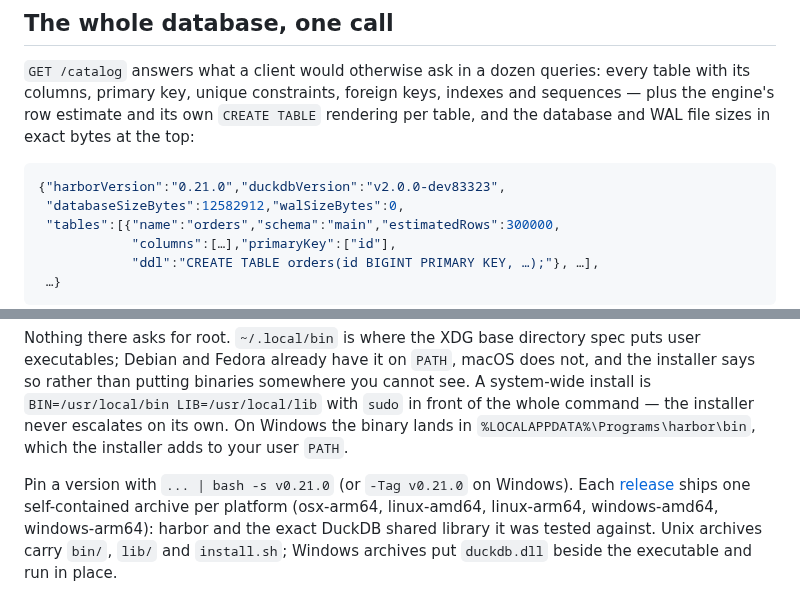
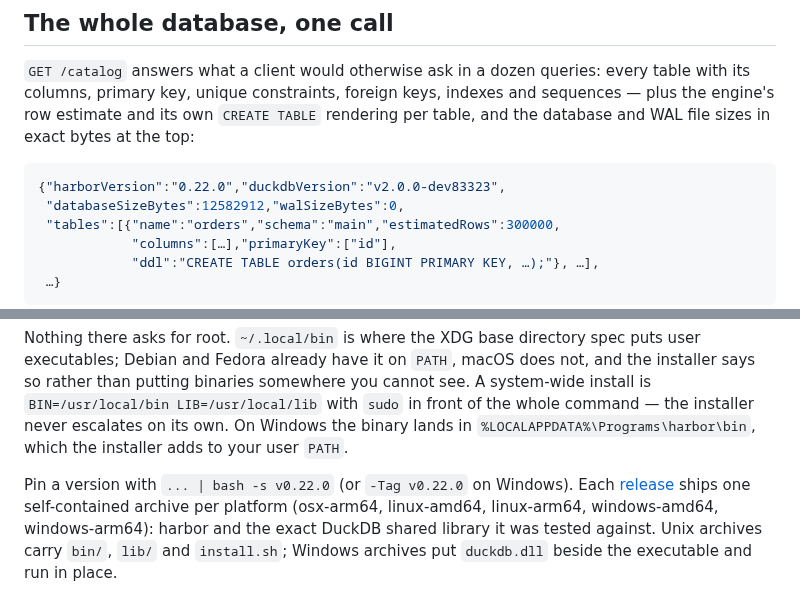
Before and after one commit to shreeve/duckdb-harbor, a Markdown page: harbor/README.md, 2 parts joined by grey strips. Rendered like a GitHub page.

Commit message:
Release harbor v0.22.0
The wire contract stops dropping data: TIMETZ carries its UTC offset
in ISO shape, union tags survive at every depth, and 24:00:00 —
end-of-day — prints as itself on all three time types. The lossy
vocabulary shrinks to VARIANT/GEOMETRY's varchar-cast. Under the
hood: the engine pin is single-sourced, the release pipeline is
re-runnable and race-safe, and fetch-duckdb fails loudly rather than
succeeding emptily.

````diff
--- a/harbor/README.md
+++ b/harbor/README.md
@@ -253,7 +253,7 @@ indexes and sequences — plus the engine's row estimate and its own
 exact bytes at the top:
 
 ```json
-{"harborVersion":"0.21.0","duckdbVersion":"v2.0.0-dev83323",
+{"harborVersion":"0.22.0","duckdbVersion":"v2.0.0-dev83323",
  "databaseSizeBytes":12582912,"walSizeBytes":0,
  "tables":[{"name":"orders","schema":"main","estimatedRows":300000,
             "columns":[…],"primaryKey":["id"],
@@ -320,7 +320,7 @@ with `sudo` in front of the whole command — the installer never escalates on
 its own. On Windows the binary lands in `%LOCALAPPDATA%\Programs\harbor\bin`,
 which the installer adds to your user `PATH`.
 
-Pin a version with `... | bash -s v0.21.0` (or `-Tag v0.21.0` on Windows). Each
+Pin a version with `... | bash -s v0.22.0` (or `-Tag v0.22.0` on Windows). Each
 [release](https://github.com/shreeve/duckdb-harbor/releases)
 ships one self-contained archive per
 platform (osx-arm64, linux-amd64, linux-arm64, windows-amd64, windows-arm64):
````
